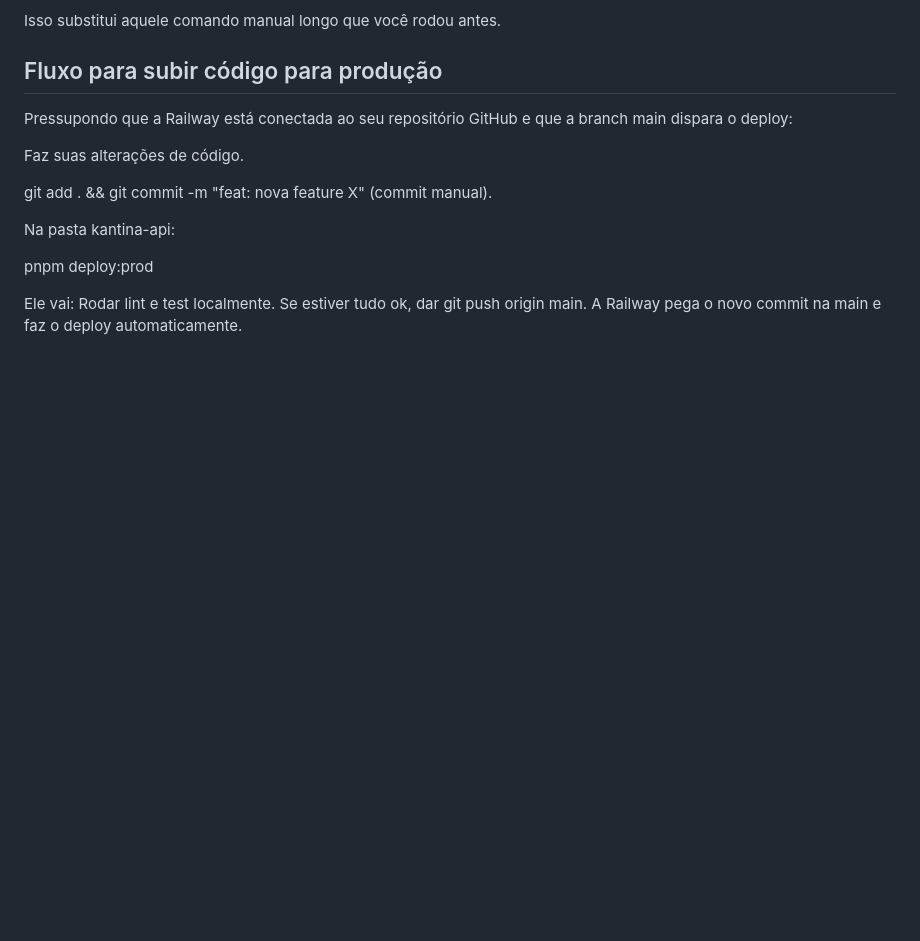
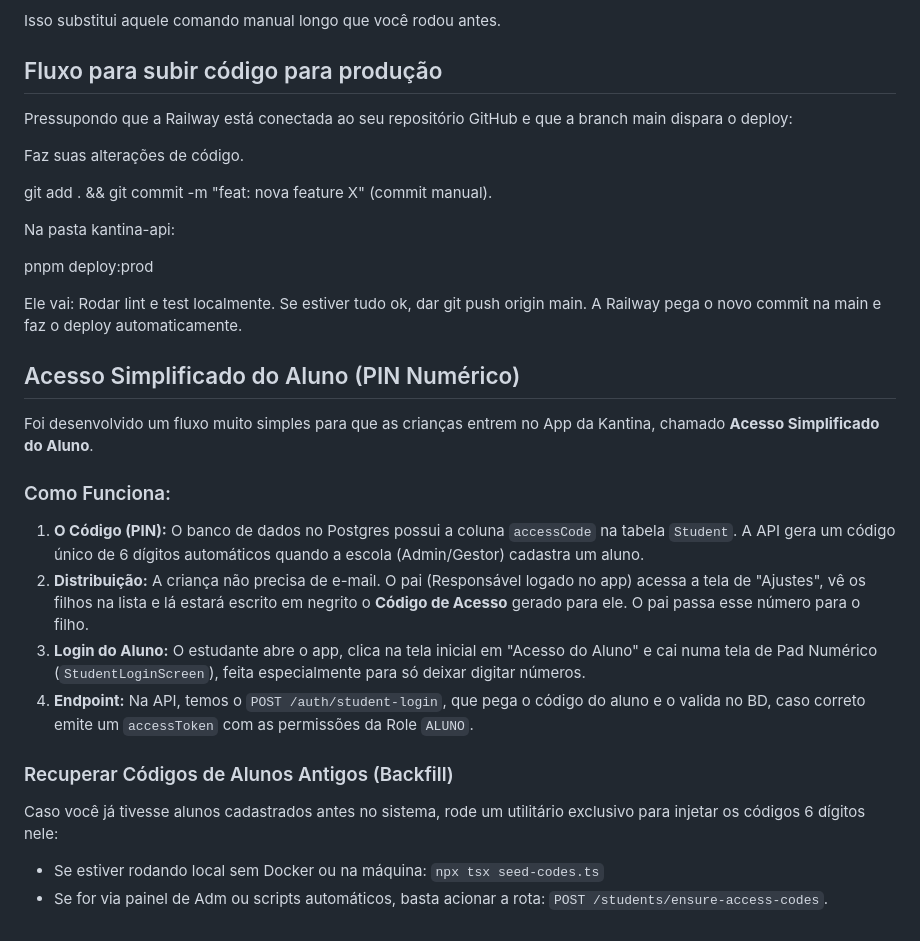
Before and after one commit to brunoscosta17/kantina-api, a Markdown page: KANTINA-GUIA.md, the part around the change. Drawn GitHub-style; blank space fills up the shorter version.

```diff
--- a/KANTINA-GUIA.md
+++ b/KANTINA-GUIA.md
@@ -923,3 +923,18 @@ Ele vai:
 Rodar lint e test localmente.
 Se estiver tudo ok, dar git push origin main.
 A Railway pega o novo commit na main e faz o deploy automaticamente.
+
+## Acesso Simplificado do Aluno (PIN Numérico)
+
+Foi desenvolvido um fluxo muito simples para que as crianças entrem no App da Kantina, chamado **Acesso Simplificado do Aluno**.
+
+### Como Funciona:
+1. **O Código (PIN):** O banco de dados no Postgres possui a coluna `accessCode` na tabela `Student`. A API gera um código único de 6 dígitos automáticos quando a escola (Admin/Gestor) cadastra um aluno.
+2. **Distribuição:** A criança não precisa de e-mail. O pai (Responsável logado no app) acessa a tela de "Ajustes", vê os filhos na lista e lá estará escrito em negrito o **Código de Acesso** gerado para ele. O pai passa esse número para o filho.
+3. **Login do Aluno:** O estudante abre o app, clica na tela inicial em "Acesso do Aluno" e cai numa tela de Pad Numérico (`StudentLoginScreen`), feita especialmente para só deixar digitar números.
+4. **Endpoint:** Na API, temos o `POST /auth/student-login`, que pega o código do aluno e o valida no BD, caso correto emite um `accessToken` com as permissões da Role `ALUNO`.
+
+### Recuperar Códigos de Alunos Antigos (Backfill)
+Caso você já tivesse alunos cadastrados antes no sistema, rode um utilitário exclusivo para injetar os códigos 6 dígitos nele:
+- Se estiver rodando local sem Docker ou na máquina: `npx tsx seed-codes.ts`
+- Se for via painel de Adm ou scripts automáticos, basta acionar a rota: `POST /students/ensure-access-codes`.
```
Also changed, not shown: README.md (+10 -0 lines).
